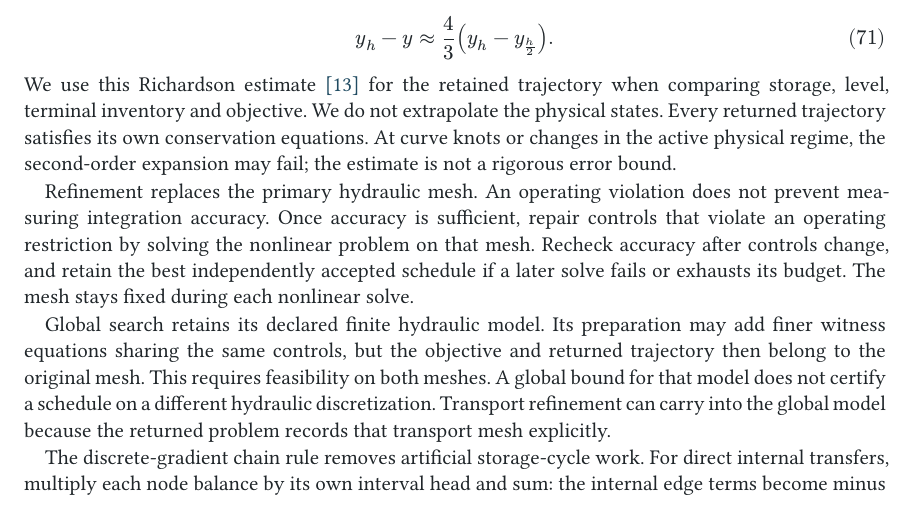
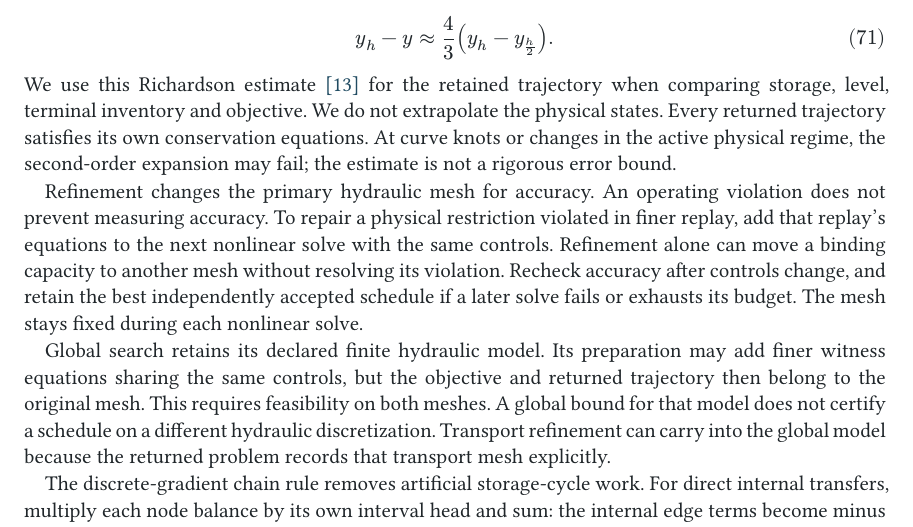
Before and after one commit to monochromatti/open-shop, a Typst document (paper/paper.typ): part of page 17 of 21, cut so that both start at the same text. The pictures show the PDF file paper/paper.pdf that the author committed with the source.

Commit message:
Enforce resolved capacity restrictions on the checked mesh

```diff
--- a/paper/paper.typ
+++ b/paper/paper.typ
@@ -1326,10 +1326,11 @@ the physical states. Every returned trajectory satisfies its own conservation
 equations. At curve knots or changes in the active physical regime, the
 second-order expansion may fail; the estimate is not a rigorous error bound.
 
-Refinement replaces the primary hydraulic mesh. An operating violation does not
-prevent measuring integration accuracy. Once accuracy is sufficient, repair
-controls that violate an operating restriction by solving
-the nonlinear problem on that mesh. Recheck
+Refinement changes the primary hydraulic mesh for accuracy. An operating
+violation does not prevent measuring accuracy. To repair a physical restriction
+violated in finer replay, add that replay's equations to the next nonlinear solve
+with the same controls. Refinement alone can move a binding capacity to another
+mesh without resolving its violation. Recheck
 accuracy after controls change, and retain the best independently accepted
 schedule if a later solve fails or exhausts its budget. The mesh stays fixed
 during each nonlinear solve.
```
Also changed, not shown: docs/api.md (+5 -2 lines), paper/paper.pdf, 2 other files.
